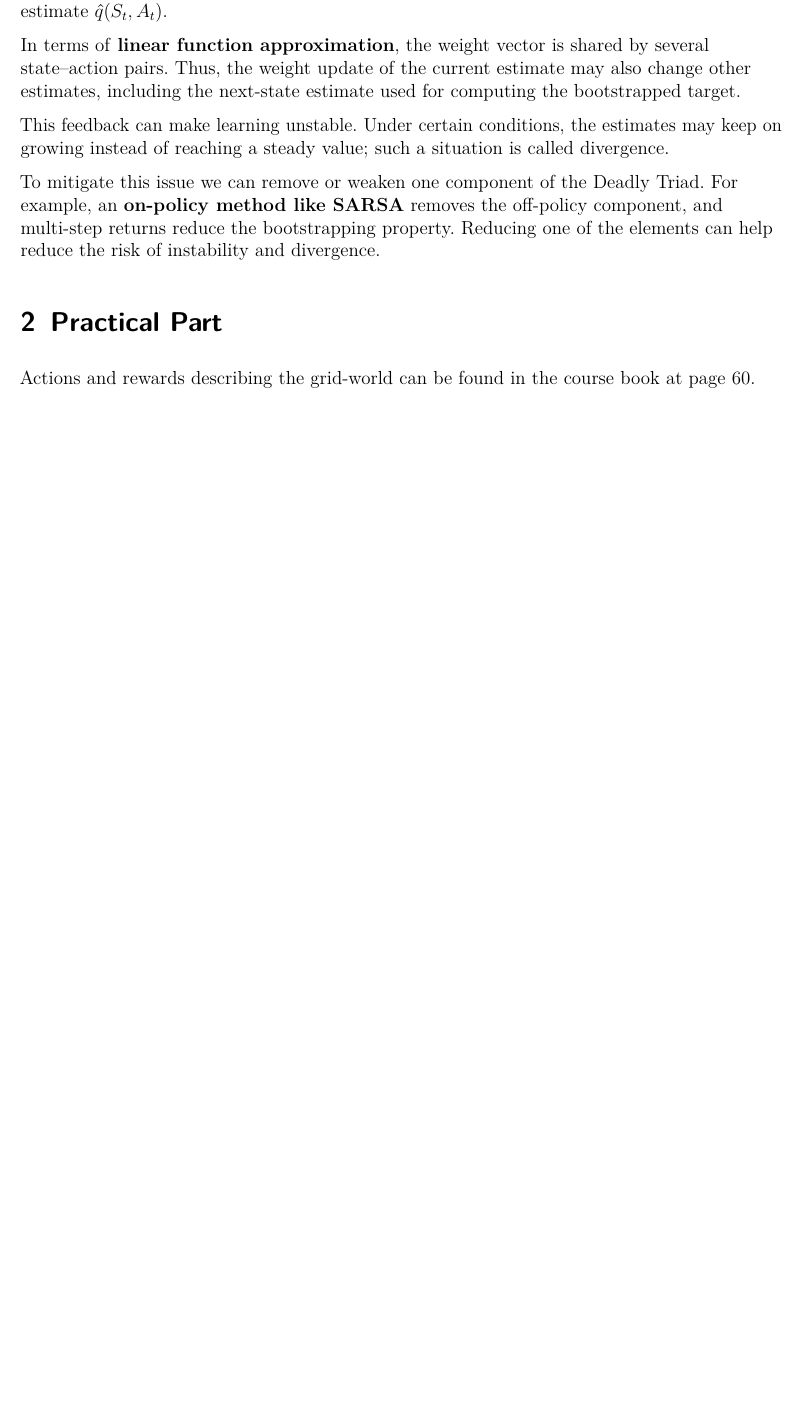
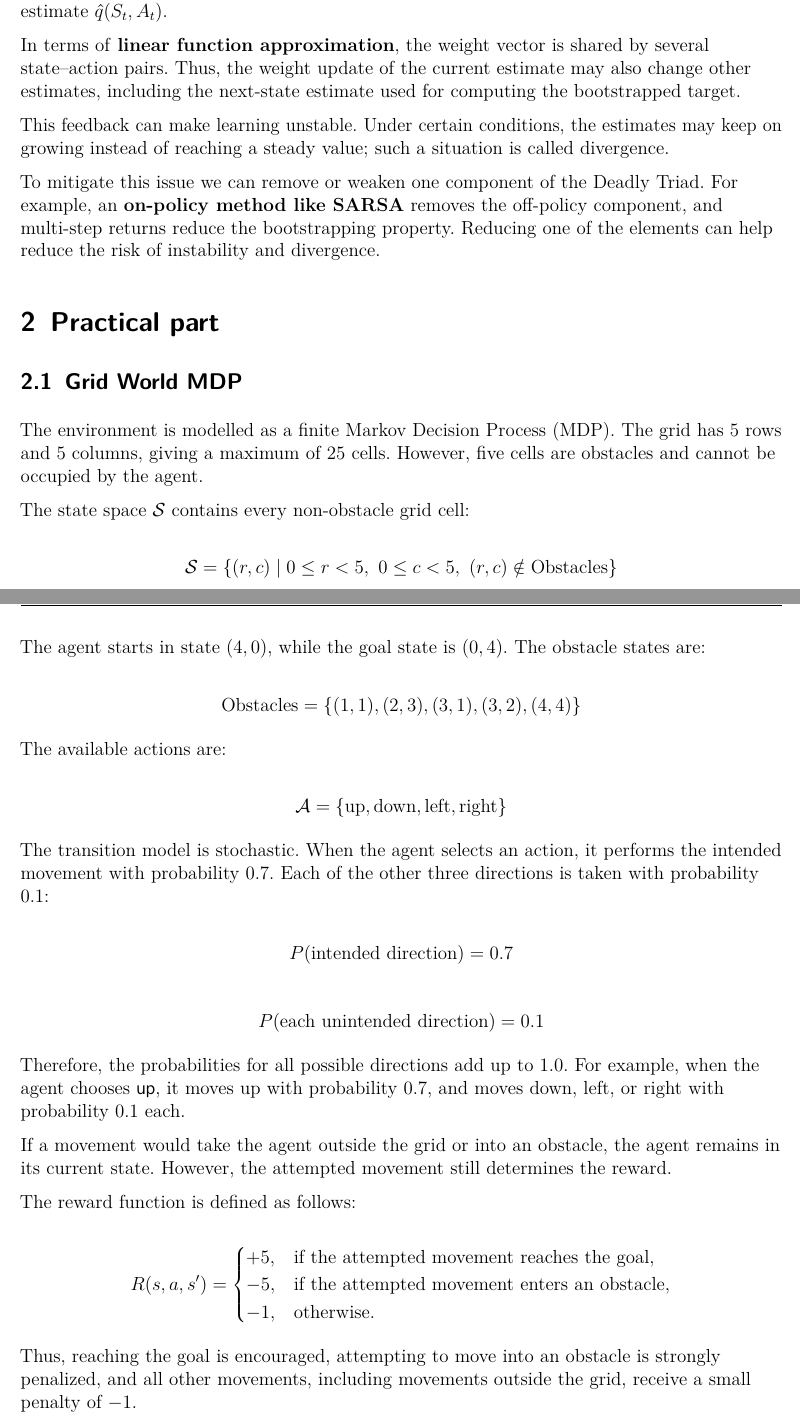
Before and after one commit to giustacchini/rl-assignment-1, a LaTeX document (docs/report/main.tex): part of page 10 of 11 before the commit and two parts of pages 10 and 11 of 13 after it, the two joined at a grey line, cut so that both start at the same text, the shorter picture padded with empty space. Compiled offline with pdfLaTeX.

Commit message:
Added practical part explanation of the code

```diff
--- a/docs/report/main.tex
+++ b/docs/report/main.tex
@@ -643,6 +643,66 @@ This feedback can make learning unstable. Under certain conditions, the estimate
 
 To mitigate this issue we can remove or weaken one component of the Deadly Triad. For example, an \textbf{on-policy method like SARSA} removes the off-policy component, and multi-step returns reduce the bootstrapping property. Reducing one of the elements can help reduce the risk of instability and divergence.
 
-\section{Practical Part}
+\section{Practical part}
+\subsection{Grid World MDP}
 
-Actions and rewards describing the grid-world can be found in the course book at page 60.
+The environment is modelled as a finite Markov Decision Process (MDP). The
+grid has \(5\) rows and \(5\) columns, giving a maximum of \(25\) cells.
+However, five cells are obstacles and cannot be occupied by the agent.
+
+The state space \(\mathcal{S}\) contains every non-obstacle grid cell:
+
+\[
+\mathcal{S} =
+\{(r,c) \mid 0 \leq r < 5,\ 0 \leq c < 5,\ (r,c) \notin \text{Obstacles}\}
+\]
+
+The agent starts in state \((4,0)\), while the goal state is \((0,4)\). The
+obstacle states are:
+
+\[
+\text{Obstacles} =
+\{(1,1), (2,3), (3,1), (3,2), (4,4)\}
+\]
+
+The available actions are:
+
+\[
+\mathcal{A} =
+\{\text{up}, \text{down}, \text{left}, \text{right}\}
+\]
+
+The transition model is stochastic. When the agent selects an action, it
+performs the intended movement with probability \(0.7\). Each of the other
+three directions is taken with probability \(0.1\):
+
+\[
+P(\text{intended direction}) = 0.7
+\]
+
+\[
+P(\text{each unintended direction}) = 0.1
+\]
+
+Therefore, the probabilities for all possible directions add up to \(1.0\).
+For example, when the agent chooses \texttt{up}, it moves up with probability
+\(0.7\), and moves down, left, or right with probability \(0.1\) each.
+
+If a movement would take the agent outside the grid or into an obstacle, the
+agent remains in its current state. However, the attempted movement still
+determines the reward.
+
+The reward function is defined as follows:
+
+\[
+R(s,a,s') =
+\begin{cases}
++5, & \text{if the attempted movement reaches the goal},\\
+-5, & \text{if the attempted movement enters an obstacle},\\
+-1, & \text{otherwise}.
+\end{cases}
+\]
+
+Thus, reaching the goal is encouraged, attempting to move into an obstacle is
+strongly penalized, and all other movements, including movements outside the
+grid, receive a small penalty of \(-1\).
```
Also changed, not shown: docs/report/main.tex (79 more changed lines).
